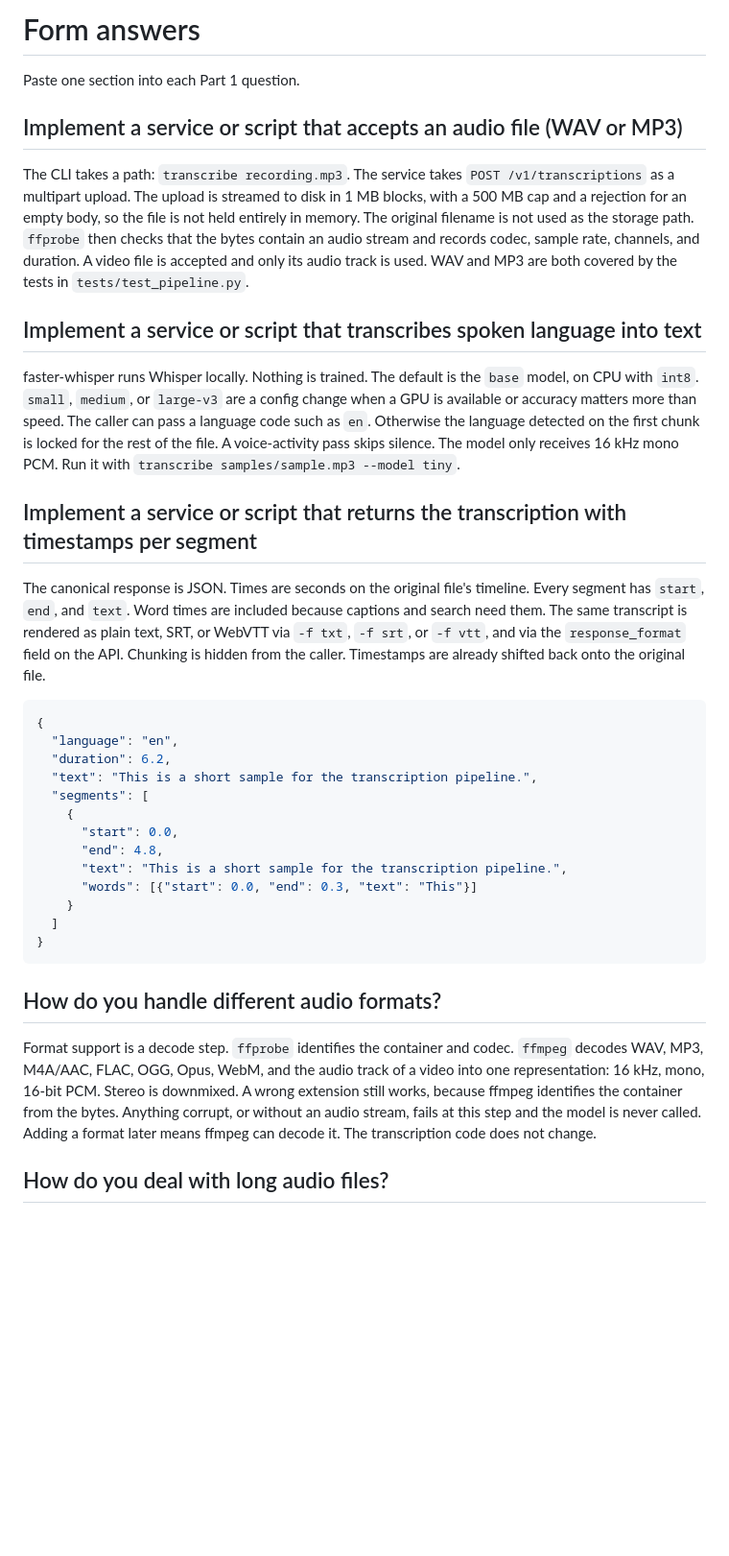
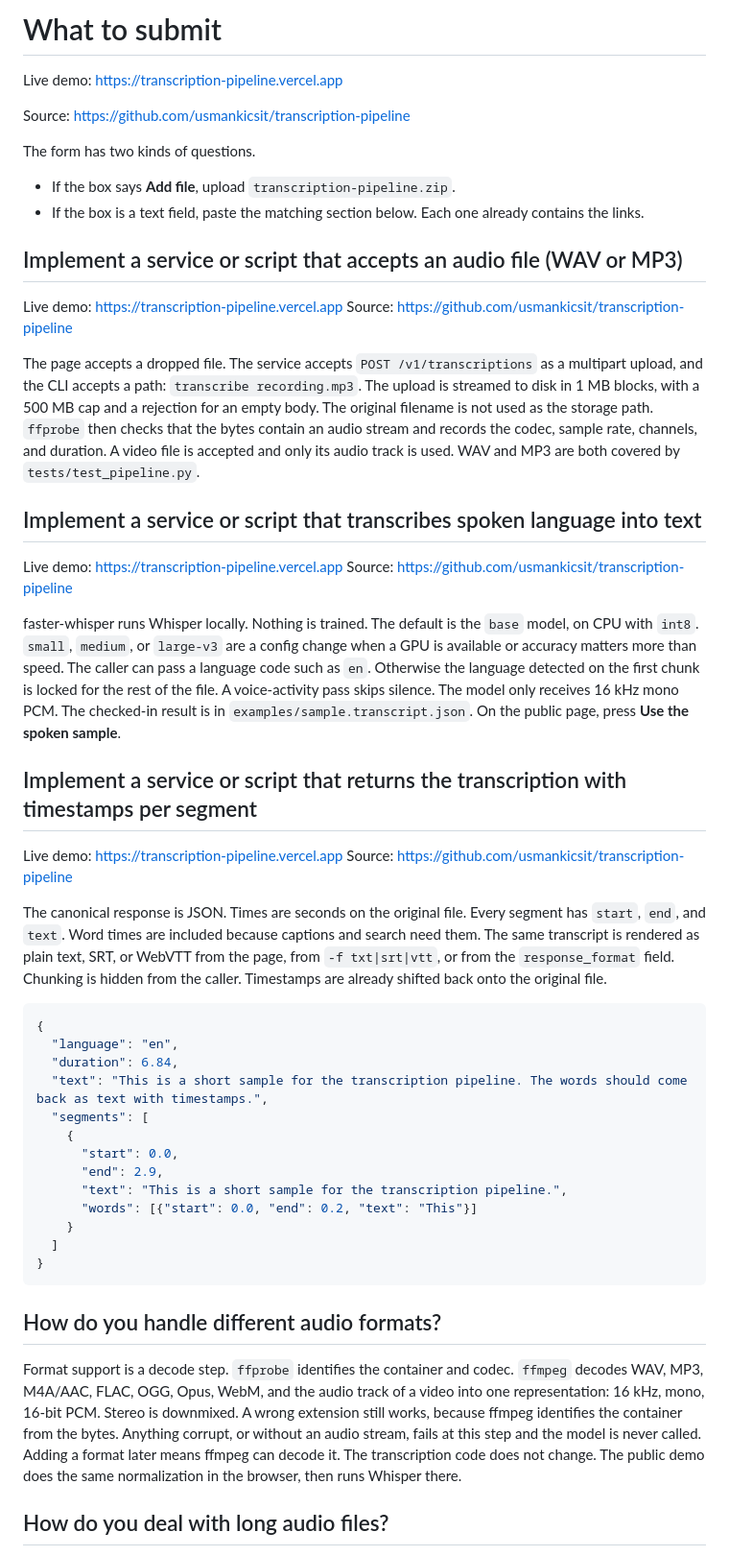
Before and after one commit to usmankicsit/transcription-pipeline, a Markdown page: ANSWERS.md, the part around one of its changes. Shown at 96% size. Drawn GitHub-style; blank space fills up the shorter version.

````diff
--- a/ANSWERS.md
+++ b/ANSWERS.md
@@ -1,30 +1,46 @@
-# Form answers
+# What to submit
 
-Paste one section into each Part 1 question.
+Live demo: https://transcription-pipeline.vercel.app
+
+Source: https://github.com/usmankicsit/transcription-pipeline
+
+The form has two kinds of questions.
+
+- If the box says **Add file**, upload `transcription-pipeline.zip`.
+- If the box is a text field, paste the matching section below. Each one already contains the links.
 
 ## Implement a service or script that accepts an audio file (WAV or MP3)
 
-The CLI takes a path: `transcribe recording.mp3`. The service takes `POST /v1/transcriptions` as a multipart upload. The upload is streamed to disk in 1 MB blocks, with a 500 MB cap and a rejection for an empty body, so the file is not held entirely in memory. The original filename is not used as the storage path. `ffprobe` then checks that the bytes contain an audio stream and records codec, sample rate, channels, and duration. A video file is accepted and only its audio track is used. WAV and MP3 are both covered by the tests in `tests/test_pipeline.py`.
+Live demo: https://transcription-pipeline.vercel.app
+Source: https://github.com/usmankicsit/transcription-pipeline
+
+The page accepts a dropped file. The service accepts `POST /v1/transcriptions` as a multipart upload, and the CLI accepts a path: `transcribe recording.mp3`. The upload is streamed to disk in 1 MB blocks, with a 500 MB cap and a rejection for an empty body. The original filename is not used as the storage path. `ffprobe` then checks that the bytes contain an audio stream and records the codec, sample rate, channels, and duration. A video file is accepted and only its audio track is used. WAV and MP3 are both covered by `tests/test_pipeline.py`.
 
 ## Implement a service or script that transcribes spoken language into text
 
-faster-whisper runs Whisper locally. Nothing is trained. The default is the `base` model, on CPU with `int8`. `small`, `medium`, or `large-v3` are a config change when a GPU is available or accuracy matters more than speed. The caller can pass a language code such as `en`. Otherwise the language detected on the first chunk is locked for the rest of the file. A voice-activity pass skips silence. The model only receives 16 kHz mono PCM. Run it with `transcribe samples/sample.mp3 --model tiny`.
+Live demo: https://transcription-pipeline.vercel.app
+Source: https://github.com/usmankicsit/transcription-pipeline
+
+faster-whisper runs Whisper locally. Nothing is trained. The default is the `base` model, on CPU with `int8`. `small`, `medium`, or `large-v3` are a config change when a GPU is available or accuracy matters more than speed. The caller can pass a language code such as `en`. Otherwise the language detected on the first chunk is locked for the rest of the file. A voice-activity pass skips silence. The model only receives 16 kHz mono PCM. The checked-in result is in `examples/sample.transcript.json`. On the public page, press **Use the spoken sample**.
 
 ## Implement a service or script that returns the transcription with timestamps per segment
 
-The canonical response is JSON. Times are seconds on the original file's timeline. Every segment has `start`, `end`, and `text`. Word times are included because captions and search need them. The same transcript is rendered as plain text, SRT, or WebVTT via `-f txt`, `-f srt`, or `-f vtt`, and via the `response_format` field on the API. Chunking is hidden from the caller. Timestamps are already shifted back onto the original file.
+Live demo: https://transcription-pipeline.vercel.app
+Source: https://github.com/usmankicsit/transcription-pipeline
+
+The canonical response is JSON. Times are seconds on the original file. Every segment has `start`, `end`, and `text`. Word times are included because captions and search need them. The same transcript is rendered as plain text, SRT, or WebVTT from the page, from `-f txt|srt|vtt`, or from the `response_format` field. Chunking is hidden from the caller. Timestamps are already shifted back onto the original file.
 
 ```json
 {
   "language": "en",
-  "duration": 6.2,
-  "text": "This is a short sample for the transcription pipeline.",
+  "duration": 6.84,
+  "text": "This is a short sample for the transcription pipeline. The words should come back as text with timestamps.",
   "segments": [
     {
       "start": 0.0,
-      "end": 4.8,
+      "end": 2.9,
       "text": "This is a short sample for the transcription pipeline.",
-      "words": [{"start": 0.0, "end": 0.3, "text": "This"}]
+      "words": [{"start": 0.0, "end": 0.2, "text": "This"}]
     }
   ]
 }
@@ -32,7 +48,7 @@ The canonical response is JSON. Times are seconds on the original file's timelin
 
 ## How do you handle different audio formats?
 
-Format support is a decode step. `ffprobe` identifies the container and codec. `ffmpeg` decodes WAV, MP3, M4A/AAC, FLAC, OGG, Opus, WebM, and the audio track of a video into one representation: 16 kHz, mono, 16-bit PCM. Stereo is downmixed. A wrong extension still works, because ffmpeg identifies the container from the bytes. Anything corrupt, or without an audio stream, fails at this step and the model is never called. Adding a format later means ffmpeg can decode it. The transcription code does not change.
+Format support is a decode step. `ffprobe` identifies the container and codec. `ffmpeg` decodes WAV, MP3, M4A/AAC, FLAC, OGG, Opus, WebM, and the audio track of a video into one representation: 16 kHz, mono, 16-bit PCM. Stereo is downmixed. A wrong extension still works, because ffmpeg identifies the container from the bytes. Anything corrupt, or without an audio stream, fails at this step and the model is never called. Adding a format later means ffmpeg can decode it. The transcription code does not change. The public demo does the same normalization in the browser, then runs Whisper there.
 
 ## How do you deal with long audio files?
 
````
Also changed, not shown: other parts of ANSWERS.md (+1 -1 lines), README.md (+2 -0 lines).
